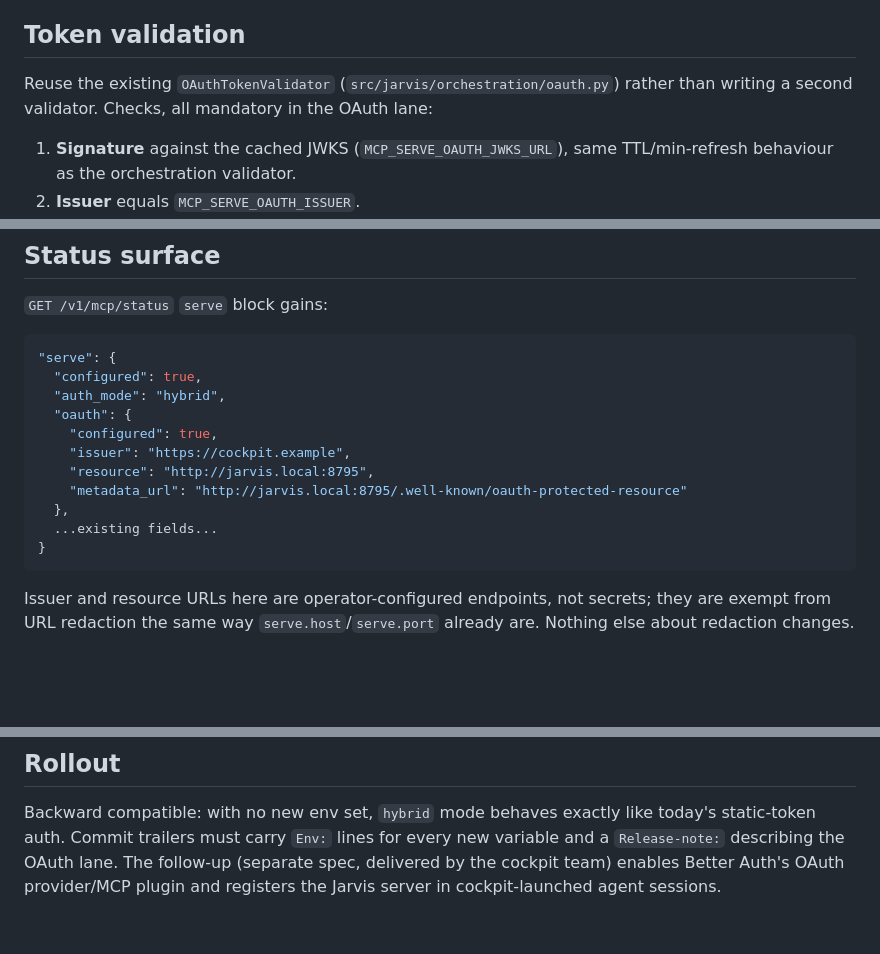
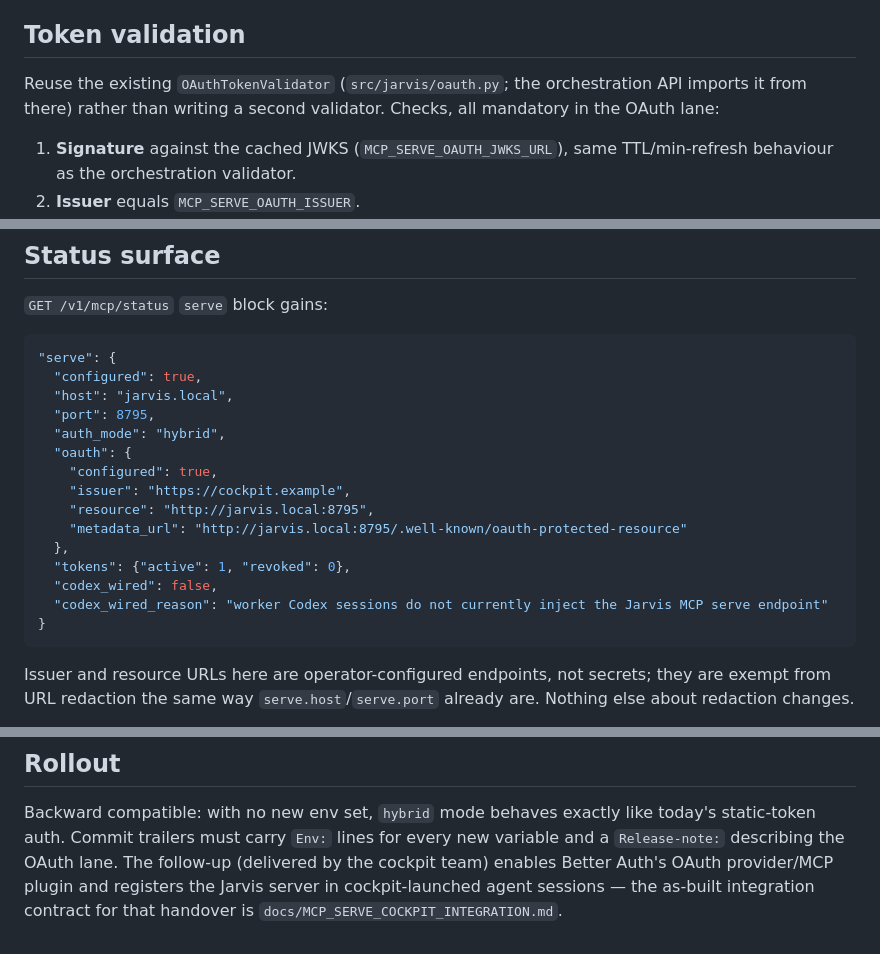
Before and after one commit to roughcoder/jarvis, a Markdown page: docs/MCP_SERVE_AUTH.md, 3 parts joined by grey strips. Rendered like a GitHub page; blank space fills up the shorter version.

````diff
--- a/docs/MCP_SERVE_AUTH.md
+++ b/docs/MCP_SERVE_AUTH.md
@@ -133,9 +133,9 @@ mode (the client can't tell which lane rejected it, and shouldn't).
 
 ## Token validation
 
-Reuse the existing `OAuthTokenValidator` (`src/jarvis/orchestration/oauth.py`)
-rather than writing a second validator. Checks, all mandatory in the OAuth
-lane:
+Reuse the existing `OAuthTokenValidator` (`src/jarvis/oauth.py`; the
+orchestration API imports it from there) rather than writing a second
+validator. Checks, all mandatory in the OAuth lane:
 
 1. **Signature** against the cached JWKS (`MCP_SERVE_OAUTH_JWKS_URL`), same
    TTL/min-refresh behaviour as the orchestration validator.
@@ -225,6 +225,8 @@ that extra includes `PyJWT[crypto]` for local JWKS validation.
 ```json
 "serve": {
   "configured": true,
+  "host": "jarvis.local",
+  "port": 8795,
   "auth_mode": "hybrid",
   "oauth": {
     "configured": true,
@@ -232,7 +234,9 @@ that extra includes `PyJWT[crypto]` for local JWKS validation.
     "resource": "http://jarvis.local:8795",
     "metadata_url": "http://jarvis.local:8795/.well-known/oauth-protected-resource"
   },
-  ...existing fields...
+  "tokens": {"active": 1, "revoked": 0},
+  "codex_wired": false,
+  "codex_wired_reason": "worker Codex sessions do not currently inject the Jarvis MCP serve endpoint"
 }
 ```
 
@@ -297,6 +301,7 @@ served from a stub.
 Backward compatible: with no new env set, `hybrid` mode behaves exactly like
 today's static-token auth. Commit trailers must carry `Env:` lines for every
 new variable and a `Release-note:` describing the OAuth lane. The follow-up
-(separate spec, delivered by the cockpit team) enables Better Auth's OAuth
-provider/MCP plugin and registers the Jarvis server in cockpit-launched agent
-sessions.
+(delivered by the cockpit team) enables Better Auth's OAuth provider/MCP plugin
+and registers the Jarvis server in cockpit-launched agent sessions — the
+as-built integration contract for that handover is
+`docs/MCP_SERVE_COCKPIT_INTEGRATION.md`.
````
Also changed, not shown: AGENTS.md (+3 -0 lines), docs/MCP_SERVE_COCKPIT_INTEGRATION.md (added, +198 -0 lines).
